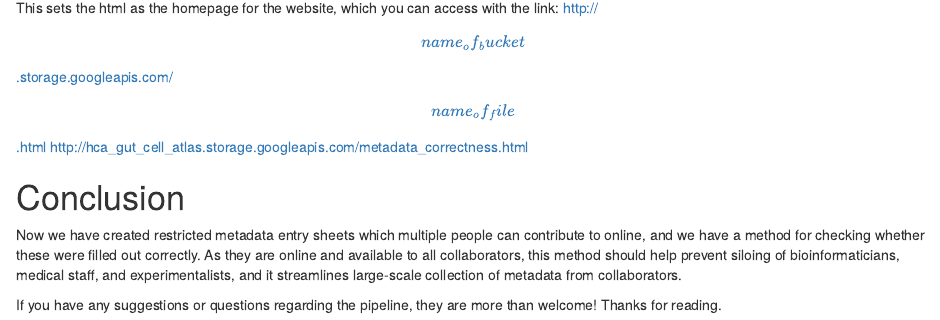
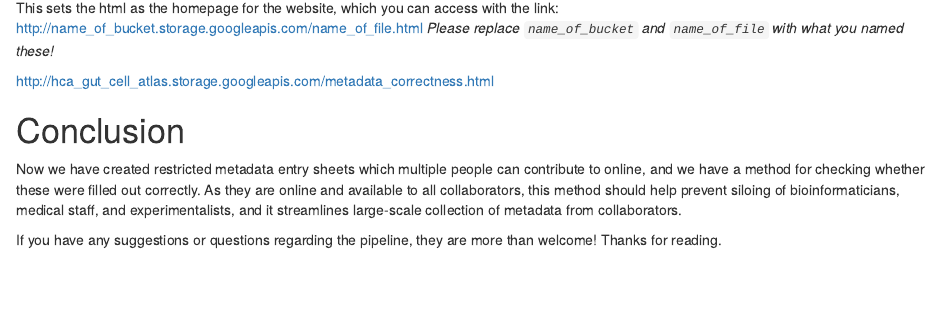
Before and after one commit to CellDiscoveryNetwork/MetaManager, an R Markdown document (docs/metadata_collection_vignette.rmd): the page in a window 1100 px wide, from 5410 px down. Rendered offline with R 4.5, knitr and Pandoc, with nearby package versions; some code elsewhere in the file could not run offline; a font, style sheet, LaTeX package, included part or bibliography that could not be used is replaced or left out.

Commit message:
third draft rmd

````diff
--- a/docs/metadata_collection_vignette.rmd
+++ b/docs/metadata_collection_vignette.rmd
@@ -380,7 +380,9 @@ gsutil web set -m metadata_correctness.html gs://hca_gut_cell_atlas
 ```
 
 This sets the html as the homepage for the website, which you can access with the link:
-http://\[name_of_bucket\].storage.googleapis.com/\[name_of_file\].html
+http://name_of_bucket.storage.googleapis.com/name_of_file.html
+*Please replace `name_of_bucket` and `name_of_file` with what you named these!*
+
 http://hca_gut_cell_atlas.storage.googleapis.com/metadata_correctness.html
 
 # Conclusion
````
Also changed, not shown: docs/metadata_collection_vignette.rmd (4 more changed lines), 2 other files.
